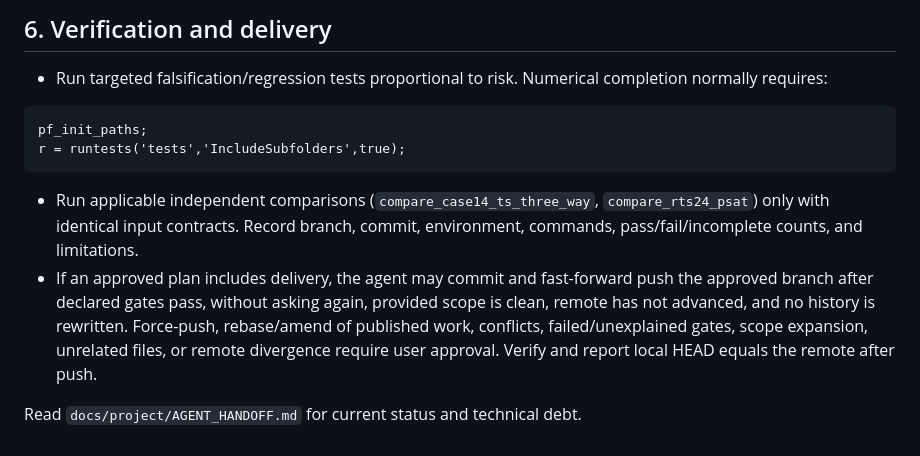
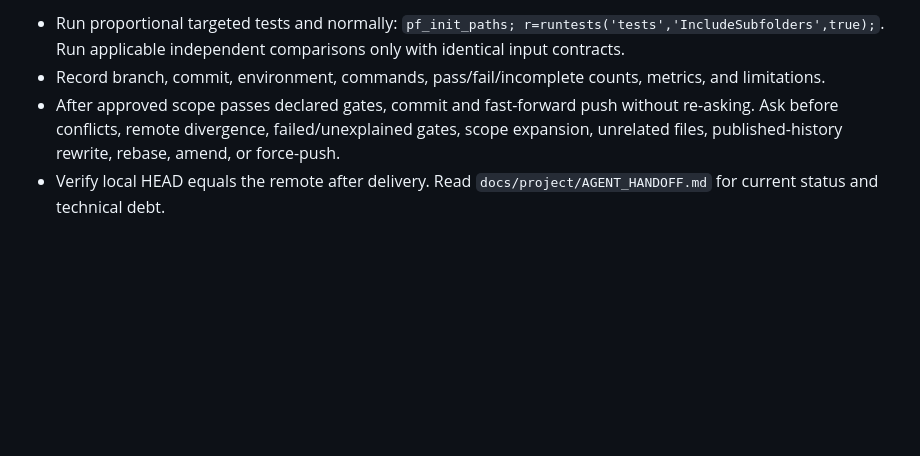
Before and after one commit to 123456mmass/GridFormLab, a Markdown page: AGENTS.md, the part around one of its changes. Drawn GitHub-style; blank space fills up the shorter version.

````diff
--- a/AGENTS.md
+++ b/AGENTS.md
@@ -91,21 +32,4 @@ These rules apply to the entire repository.
-## 6. Verification and delivery
-
-- Run targeted falsification/regression tests proportional to risk. Numerical
-  completion normally requires:
-
-```matlab
-pf_init_paths;
-r = runtests('tests','IncludeSubfolders',true);
-```
-
-- Run applicable independent comparisons (`compare_case14_ts_three_way`,
-  `compare_rts24_psat`) only with identical input contracts. Record branch,
-  commit, environment, commands, pass/fail/incomplete counts, and limitations.
-- If an approved plan includes delivery, the agent may commit and fast-forward
-  push the approved branch after declared gates pass, without asking again,
-  provided scope is clean, remote has not advanced, and no history is rewritten.
-  Force-push, rebase/amend of published work, conflicts, failed/unexplained
-  gates, scope expansion, unrelated files, or remote divergence require user
-  approval. Verify and report local HEAD equals the remote after push.
-
-Read `docs/project/AGENT_HANDOFF.md` for current status and technical debt.
+- Run proportional targeted tests and normally: `pf_init_paths; r=runtests('tests','IncludeSubfolders',true);`. Run applicable independent comparisons only with identical input contracts.
+- Record branch, commit, environment, commands, pass/fail/incomplete counts, metrics, and limitations.
+- After approved scope passes declared gates, commit and fast-forward push without re-asking. Ask before conflicts, remote divergence, failed/unexplained gates, scope expansion, unrelated files, published-history rewrite, rebase, amend, or force-push.
+- Verify local HEAD equals the remote after delivery. Read `docs/project/AGENT_HANDOFF.md` for current status and technical debt.
````
Also changed, not shown: other parts of AGENTS.md (+20 -79 lines).
